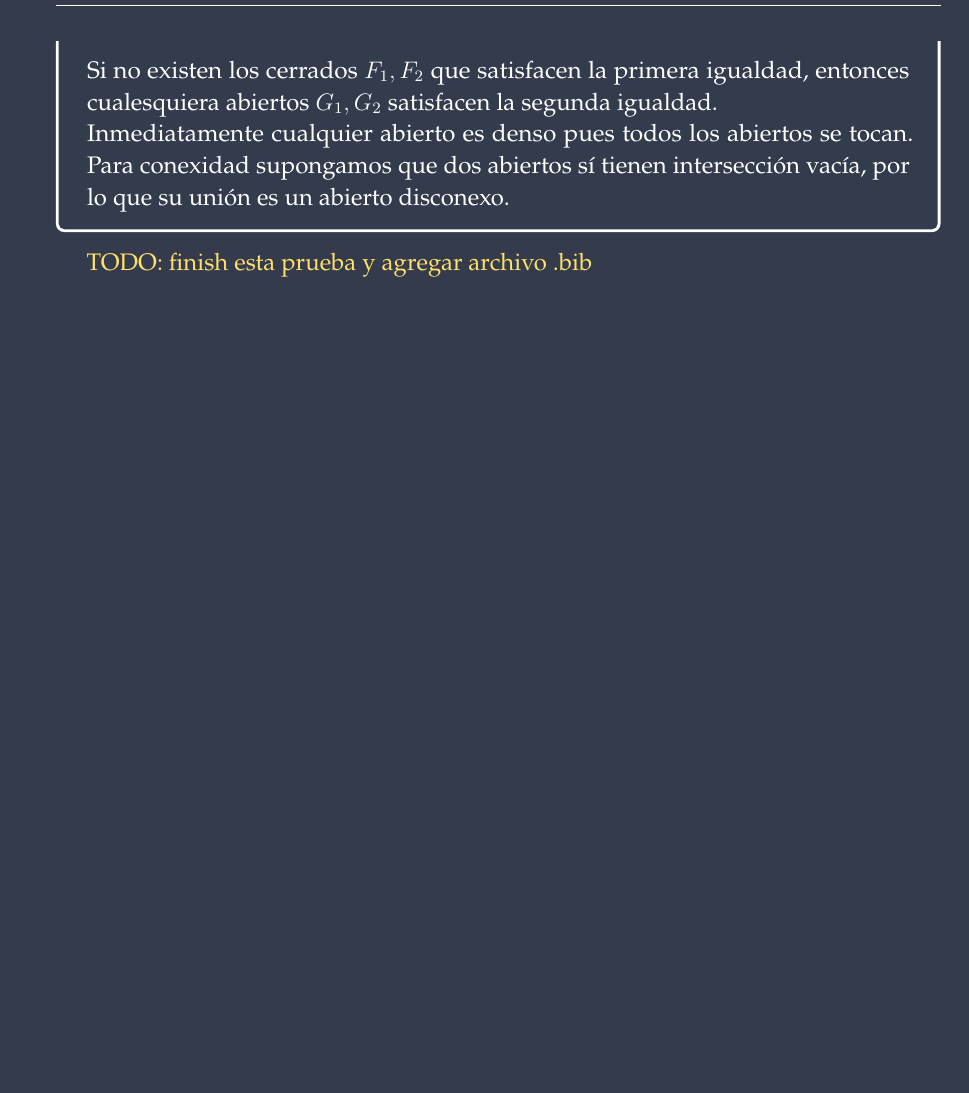
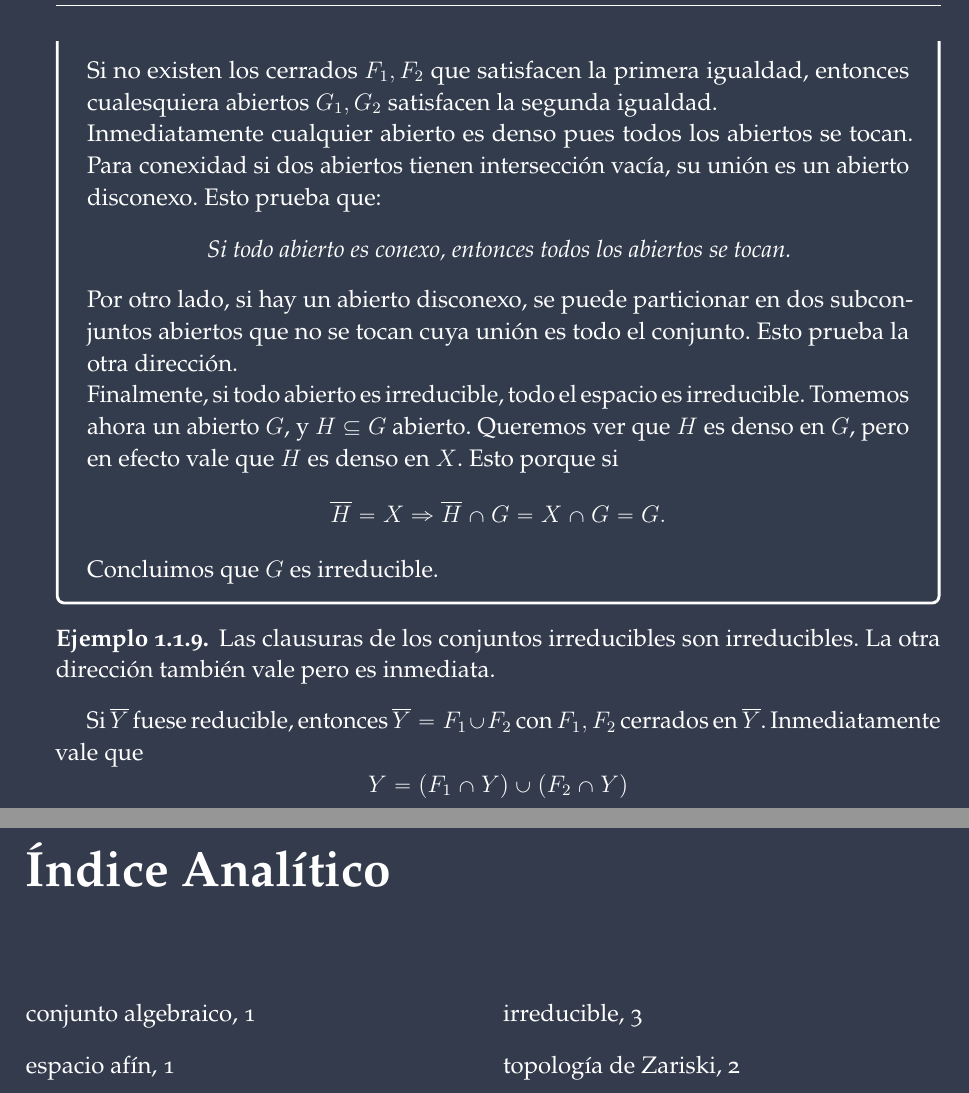
Before and after one commit to irojasr/Math, a LaTeX book (Hartshorne/Apuntes/ApuntesHartshorne.tex): part of page 4 of 4 before the commit and two parts of pages 4 and 5 of 7 after it, the two joined at a grey line, cut so that both start at the same text, the shorter picture padded with empty space. Compiled offline with pdfLaTeX.

Commit message:
irreduciblesYBibi

```diff
--- a/Hartshorne/Apuntes/ApuntesHartshorne.tex
+++ b/Hartshorne/Apuntes/ApuntesHartshorne.tex
@@ -101,8 +101,24 @@ A esta definición un poco nueva le agregamos algunas equivalencias que aún no
   Las primeras dos condiciones son equivalentes pues
   $$X=F_1\cup F_2\iff \emptyset=G_1\cap G_2.$$
   Si no existen los cerrados $F_1,F_2$ que satisfacen la primera igualdad, entonces cualesquiera abiertos $G_1,G_2$ satisfacen la segunda igualdad.\par
-  Inmediatamente cualquier abierto es denso pues todos los abiertos se tocan. Para conexidad supongamos que dos abiertos sí tienen intersección vacía, por lo que su unión es un abierto disconexo.
+  Inmediatamente cualquier abierto es denso pues todos los abiertos se tocan. Para conexidad si dos abiertos tienen intersección vacía, su unión es un abierto disconexo. Esto prueba que:
+  \begin{significant}
+    Si todo abierto es conexo, entonces todos los abiertos se tocan.
+  \end{significant}
+  Por otro lado, si hay un abierto disconexo, se puede particionar en dos subconjuntos abiertos que no se tocan cuya unión es todo el conjunto. Esto prueba la otra dirección.\par
+  Finalmente, si todo abierto es irreducible, todo el espacio es irreducible. Tomemos ahora un abierto $G$, y $H\subseteq G$ abierto. Queremos ver que $H$ es denso en $G$, pero en efecto vale que $H$ es denso en $X$. Esto porque si
+  $$\ov H = X\To \ov H\cap G=X\cap G=G.$$
+  Concluimos que $G$ es irreducible.
 \end{ptcbp}
 
-\yelo{TODO: finish esta prueba y agregar archivo .bib}
+\begin{Ex}%https://math.stackexchange.com/questions/1101542/show-that-a-subset-a-is-irreducible-if-and-only-if-its-closure-is-irreducible
+  Las clausuras de los conjuntos irreducibles son irreducibles. La otra dirección también vale pero es inmediata.
+\end{Ex}
+
+Si $\ov Y$ fuese reducible, entonces $\ov Y=F_1\cup F_2$ con $F_1,F_2$ cerrados en $\ov Y$. Inmediatamente vale que
+$$Y=(F_1\cap Y)\cup(F_2\cap Y)$$
 %\end{multicols}
+%%%%%%%%%%%% Contents end %%%%%%%%%%%%%%%%
+\ifx\nextra\undefined
+\printindex
+\else\fi
```
Also changed, not shown: Hartshorne/Apuntes/ApuntesHartshorne.pdf, Hartshorne/Apuntes/ApuntesHartshorne.tex (3 more changed lines), 1 other file.
